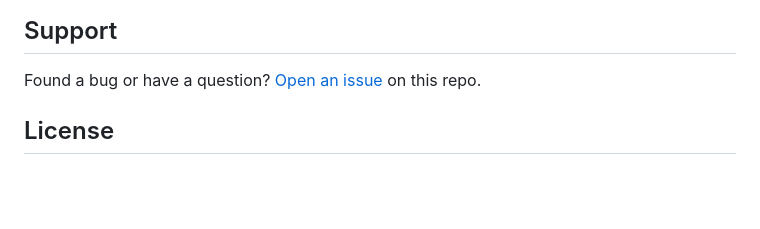
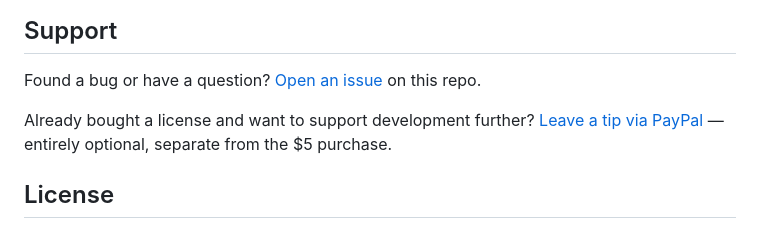
Before and after one commit to harelyaish/CodeMerge, a Markdown page: README.md, the part around one of its changes. Drawn GitHub-style; blank space fills up the shorter version.

```diff
--- a/README.md
+++ b/README.md
@@ -165,6 +166,8 @@ The license is personal and non-transferable, but nothing technical stops you fr
 
 Found a bug or have a question? [Open an issue](https://github.com/harelyaish/CodeMerge/issues) on this repo.
 
+Already bought a license and want to support development further? [Leave a tip via PayPal](https://www.paypal.com/paypalme/HarelYaish) — entirely optional, separate from the $5 purchase.
+
 ## License
 
 Buying a license key grants you a personal, non-transferable right to install and run the compiled app. It's closed-source and proprietary — the license doesn't grant any right to redistribute, resell, or reverse-engineer it.
```
Also changed, not shown: other parts of README.md (+1 -0 lines).
